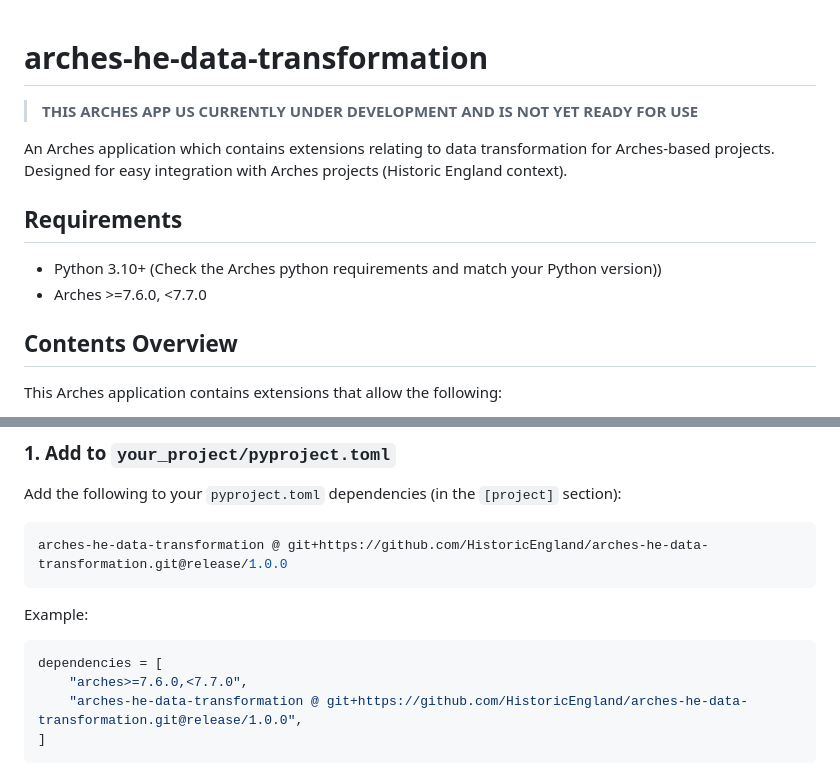
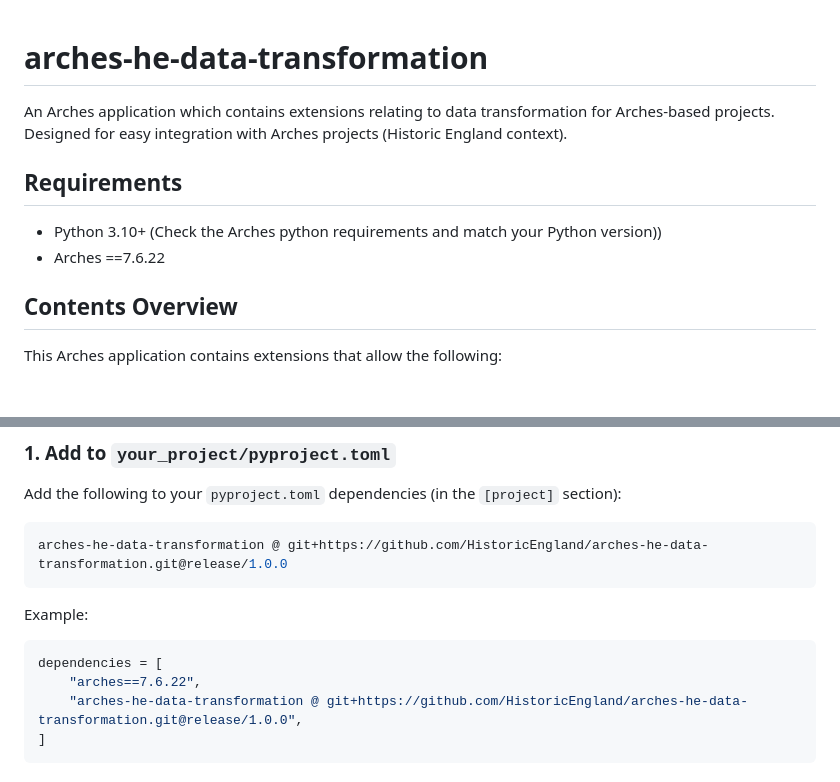
Before and after one commit to HistoricEngland/arches-he-data-transformation, a Markdown page: README.md, 2 parts joined by grey strips. Rendered like a GitHub page; blank space fills up the shorter version.

Commit message:
AB#107379 CS Update Arches versions in README.md

````diff
--- a/README.md
+++ b/README.md
@@ -1,13 +1,11 @@
 # arches-he-data-transformation
-
-> **THIS ARCHES APP US CURRENTLY UNDER DEVELOPMENT AND IS NOT YET READY FOR USE**
 
 An Arches application which contains extensions relating to data transformation for Arches-based projects.  Designed for easy integration with Arches projects (Historic England context).
 
 ## Requirements
 
 - Python 3.10+ (Check the Arches python requirements and match your Python version))
-- Arches >=7.6.0, <7.7.0
+- Arches ==7.6.22
 
 ## Contents Overview
 
@@ -77,7 +75,7 @@ arches-he-data-transformation @ git+https://github.com/HistoricEngland/arches-he
 
   ```toml
   dependencies = [
-      "arches>=7.6.0,<7.7.0",
+      "arches==7.6.22",
       "arches-he-data-transformation @ git+https://github.com/HistoricEngland/arches-he-data-transformation.git@release/1.0.0",
   ]
   ```
````
